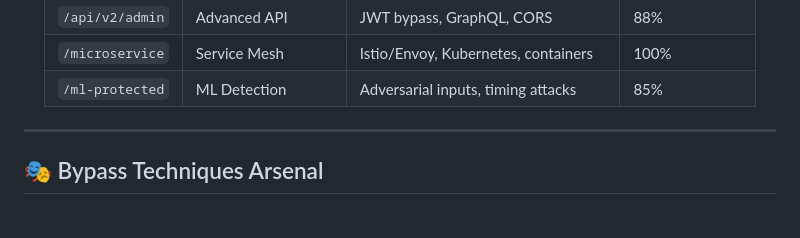
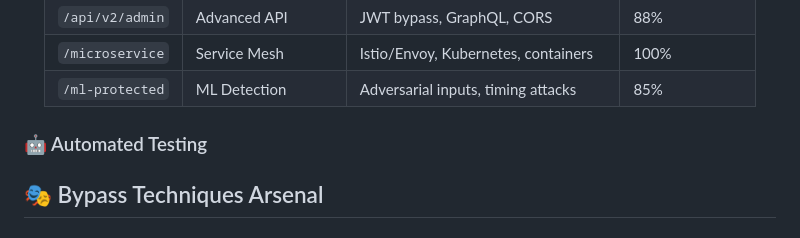
Before and after one commit to Karthikdude/bypassx, a Markdown page: README.md, the part around the change. Rendered like a GitHub page.

```diff
--- a/README.md
+++ b/README.md
@@ -203,9 +203,9 @@ python lab.py
 
 </div>
 
+### 🤖 Automated Testing
 
 
----
 
 ## 🎭 Bypass Techniques Arsenal
 
```
